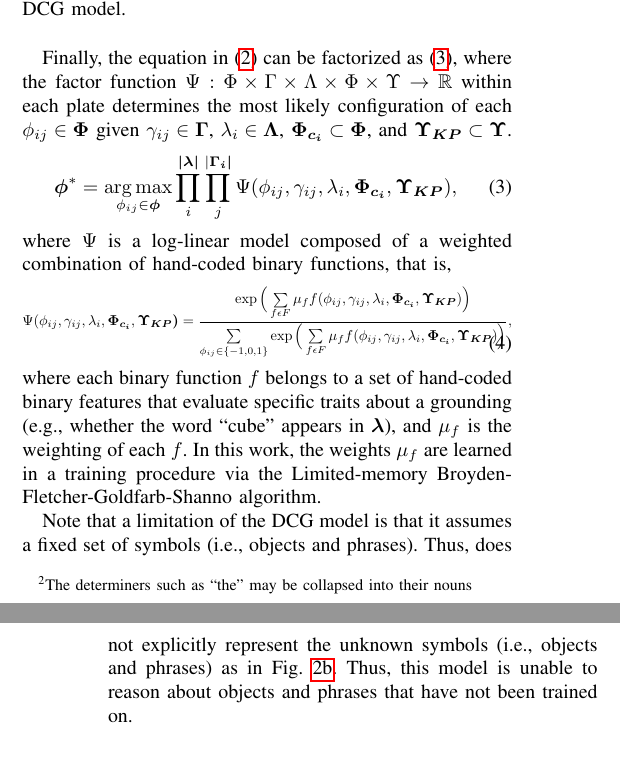
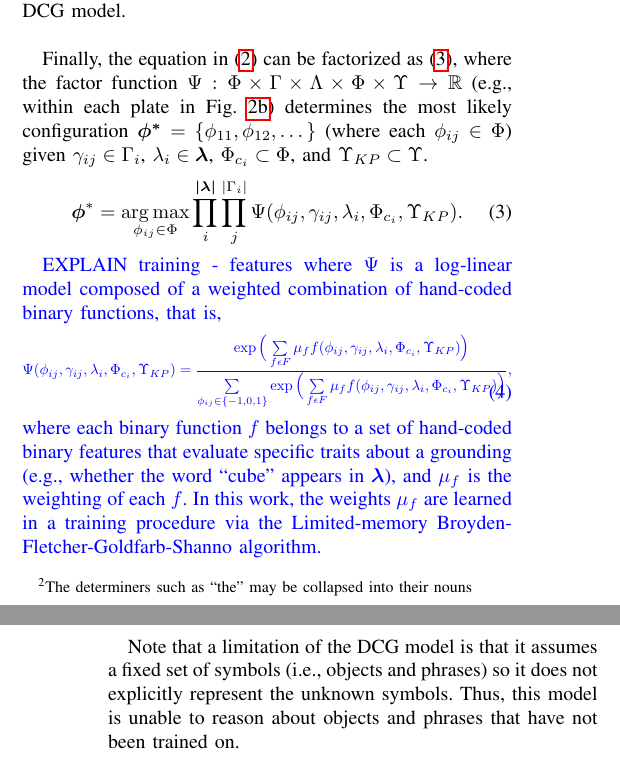
Before and after one commit to mycal-tucker/icra_2017, a LaTeX paper (main.tex, which reads background.tex): two parts of the columns of pages 2 and 3 of 8, joined at a grey line, cut so that both start at the same text. Compiled offline with pdfLaTeX.

Commit message:
revised background

```diff
--- a/background.tex
+++ b/background.tex
@@ -82,18 +82,22 @@ After all, the correct grounding of the word ``move'' is an action that does not
 \end{figure}
 
 Finally, the equation in \eqref{eq:dcg_factored1} can be factorized as \eqref{eq:llm1}, where the factor function $\Psi : \Phi \times \Gamma \times \Lambda \times \Phi \times \Upsilon \rightarrow
- \mathbb{R}$ within each plate determines the most likely configuration of each $\phi_{ij} \in \boldsymbol\Phi$ given $\gamma_{ij} \in \boldsymbol\Gamma$, $\lambda_i \in \boldsymbol\Lambda$, $\boldsymbol{\Phi_{c_{i}}} \subset \boldsymbol\Phi$, and $\boldsymbol{\Upsilon_{KP}} \subset \boldsymbol\Upsilon$. %Accordingly, one may rewrite \eqref{eq:dcg_factored1} as
+ \mathbb{R}$ (e.g., within each plate in Fig.~\ref{fig:dcg_plates}) determines the most likely configuration $\boldsymbol{\phi^*}=\{\phi_{11}, \phi_{12}, \dots\}$ (where each $\phi_{ij} \in \Phi$) given $\gamma_{ij} \in \Gamma_i$, $\lambda_i \in \boldsymbol\lambda$, $\Phi_{c_{i}} \subset \Phi$, and $\Upsilon_{KP} \subset \Upsilon$. %Accordingly, one may rewrite \eqref{eq:dcg_factored1} as
 %In order to expose the use of $\Psi$, one may rewrite Equation~\ref{eq:dcg_factored1} as Equation~\ref{eq:llm1}, \\
 \begin{equation}
-\boldsymbol{\phi}^* = \argmax_{\phi_{ij} \in \boldsymbol{\phi}} \prod_{i}^{\boldsymbol{|\lambda|}} \prod_{j}^{|\boldsymbol{\Gamma_i|}} \Psi(\phi_{ij},\gamma_{ij},\lambda_i,\boldsymbol{\Phi_{c_{i}}},\boldsymbol{\Upsilon_{KP}}),
+\boldsymbol{\phi}^* = \argmax_{\phi_{ij} \in \Phi} \prod_{i}^{\boldsymbol{|\lambda|}} \prod_{j}^{|\Gamma_i|} \Psi(\phi_{ij},\gamma_{ij},\lambda_i,\Phi_{c_{i}},\Upsilon_{KP}).
 \label{eq:llm1}
 \end{equation}
+
+\color{blue}
+EXPLAIN training - features
 where $\Psi$ is a log-linear model composed of a weighted combination of hand-coded binary functions, that is,
 \begin{equation}
-\Psi(\phi_{ij},\gamma_{ij},\lambda_i,\boldsymbol{\Phi_{c_{i}}},\boldsymbol{\Upsilon_{KP})} = \frac {\exp \Big( \sum\limits_{f \epsilon F} \mu_f f(\phi_{ij},\gamma_{ij},\lambda_i,\boldsymbol{\Phi_{c_{i}}},\boldsymbol{\Upsilon_{KP}}) \Big)}{\sum\limits_{\phi_{ij} \in \{-1,0,1\}}\exp \Big( \sum\limits_{f \epsilon F} \mu_f f(\phi_{ij},\gamma_{ij},\lambda_i,\boldsymbol{\Phi_{c_{i}}},\boldsymbol{\Upsilon_{KP}}) \Big)},
+\Psi(\phi_{ij},\gamma_{ij},\lambda_i,\Phi_{c_{i}},\Upsilon_{KP}) = \frac {\exp \Big( \sum\limits_{f \epsilon F} \mu_f f(\phi_{ij},\gamma_{ij},\lambda_i,\Phi_{c_{i}},\Upsilon_{KP}) \Big)}{\sum\limits_{\phi_{ij} \in \{-1,0,1\}}\exp \Big( \sum\limits_{f \epsilon F} \mu_f f(\phi_{ij},\gamma_{ij},\lambda_i,\Phi_{c_{i}},\Upsilon_{KP}) \Big)},
 \label{eq:llm2}
 \end{equation}
 where each binary function $f$ belongs to a set of hand-coded binary features that evaluate specific traits about a grounding (e.g., whether the word ``cube'' appears in $\boldsymbol{\lambda}$), and $\mu_f$ is the weighting of each $f$. In this work,
 the weights $\mu_f$ are learned in a training procedure via the Limited-memory Broyden-Fletcher-Goldfarb-Shanno algorithm.% to generate a more nuanced function that evaluates how likely a phrase is to correspond to a grounding.
+\color{black}
 
-Note that a limitation of the DCG model is that it assumes a fixed set of symbols (i.e., objects and phrases). Thus,  does not explicitly represent the unknown symbols (i.e., objects and phrases) as in Fig.~\ref{fig:dcg_plates}. Thus, this model is unable to reason about objects and phrases that have not been trained on.
+Note that a limitation of the DCG model is that it assumes a fixed set of symbols (i.e., objects and phrases) so it does not explicitly represent the unknown symbols. Thus, this model is unable to reason about objects and phrases that have not been trained on.
```
Also changed, not shown: background.tex (2 more changed lines).
